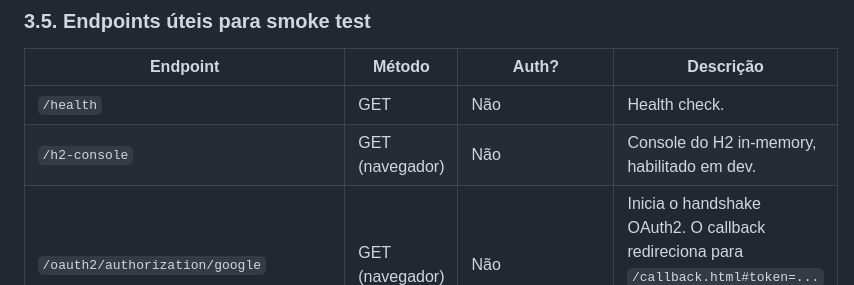
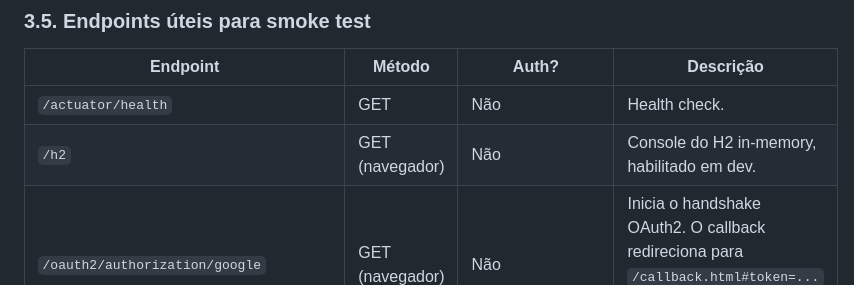
Before and after one commit to SISTEMAS-IFCE-LN/catalogo-edificacoes, a Markdown page: docs/run.md, the part around the change. GitHub-like rendering.

```diff
--- a/docs/run.md
+++ b/docs/run.md
@@ -243,8 +243,8 @@ cd apis
 
 | Endpoint | Método | Auth? | Descrição |
 |---|---|---|---|
-| `/health` | GET | Não | Health check. |
-| `/h2-console` | GET (navegador) | Não | Console do H2 in-memory, habilitado em dev. |
+| `/actuator/health` | GET | Não | Health check. |
+| `/h2` | GET (navegador) | Não | Console do H2 in-memory, habilitado em dev. |
 | `/oauth2/authorization/google` | GET (navegador) | Não | Inicia o handshake OAuth2. O callback redireciona para `/callback.html#token=...` com o access token no fragmento da URL. |
 | `/auth/refresh` | POST | Cookie | Renova o access token. |
 | `/auth/logout` | POST | Cookie | Revoga refresh token e limpa cookie. |
```
Also changed, not shown: docs/arquitetura.md (+1 -1 lines), docs/seguranca.md (+5 -5 lines).
